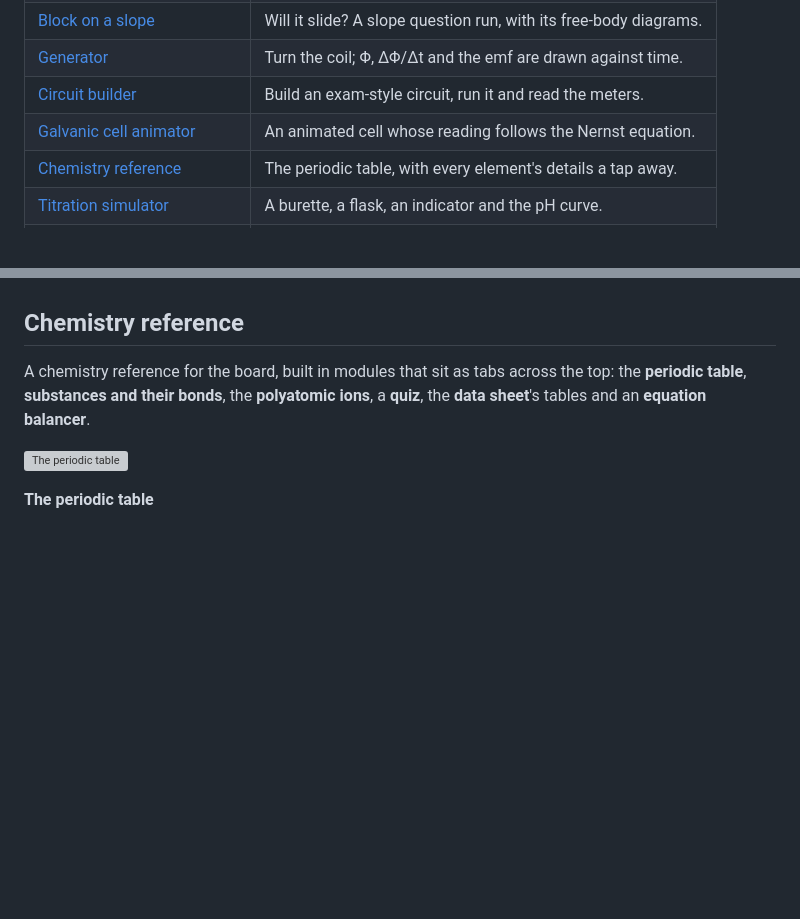
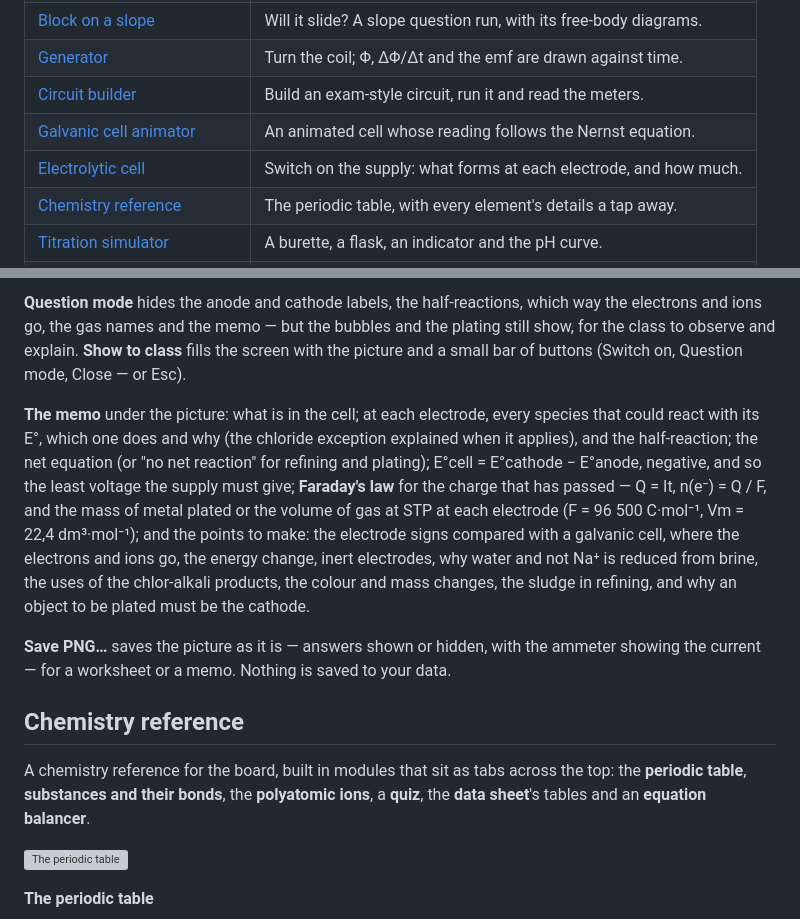
Before and after one commit to J4ckR4bbit/ClassKernel, a Markdown page: docs/user-guide/09-teaching-tools.md, 2 parts joined by grey strips. GitHub-like rendering; blank space fills up the shorter version; grey boxes are pictures that could not be loaded.

```diff
--- a/docs/user-guide/09-teaching-tools.md
+++ b/docs/user-guide/09-teaching-tools.md
@@ -22,6 +22,7 @@ as you need. Switch any of them on under [Settings → Tools](10-settings.md#too
 | [Generator](#generator) | Turn the coil; Φ, ΔΦ/Δt and the emf are drawn against time. |
 | [Circuit builder](#circuit-builder) | Build an exam-style circuit, run it and read the meters. |
 | [Galvanic cell animator](#galvanic-cell-animator) | An animated cell whose reading follows the Nernst equation. |
+| [Electrolytic cell](#electrolytic-cell) | Switch on the supply: what forms at each electrode, and how much. |
 | [Chemistry reference](#chemistry-reference) | The periodic table, with every element's details a tap away. |
 | [Titration simulator](#titration-simulator) | A burette, a flask, an indicator and the pH curve. |
 | [Class noise meter](#class-noise-meter) | Warns the class when it's too loud. |
@@ -372,3 +412,20 @@ your data.
+**Question mode** hides the anode and cathode labels, the half-reactions, which way the electrons and ions go, the
+gas names and the memo — but the bubbles and the plating still show, for the class to observe and explain.
+**Show to class** fills the screen with the picture and a small bar of buttons (Switch on, Question mode, Close — or
+Esc).
+
+**The memo** under the picture: what is in the cell; at each electrode, every species that could react with its E°,
+which one does and why (the chloride exception explained when it applies), and the half-reaction; the net equation
+(or "no net reaction" for refining and plating); E°cell = E°cathode − E°anode, negative, and so the least voltage the
+supply must give; **Faraday's law** for the charge that has passed — Q = It, n(e⁻) = Q / F, and the mass of metal
+plated or the volume of gas at STP at each electrode (F = 96 500 C·mol⁻¹, Vm = 22,4 dm³·mol⁻¹); and the points to
+make: the electrode signs compared with a galvanic cell, where the electrons and ions go, the energy change, inert
+electrodes, why water and not Na⁺ is reduced from brine, the uses of the chlor-alkali products, the colour and mass
+changes, the sludge in refining, and why an object to be plated must be the cathode.
+
+**Save PNG…** saves the picture as it is — answers shown or hidden, with the ammeter showing the current — for a
+worksheet or a memo. Nothing is saved to your data.
+
 ## Chemistry reference
 
 A chemistry reference for the board, built in modules that sit as tabs across the top: the **periodic table**,
```
Also changed, not shown: other parts of docs/user-guide/09-teaching-tools.md (+39 -0 lines), README.md (+2 -1 lines), docs/README.md (+1 -1 lines), docs/images/electrolytic-cell.png (added), 10 other files.
